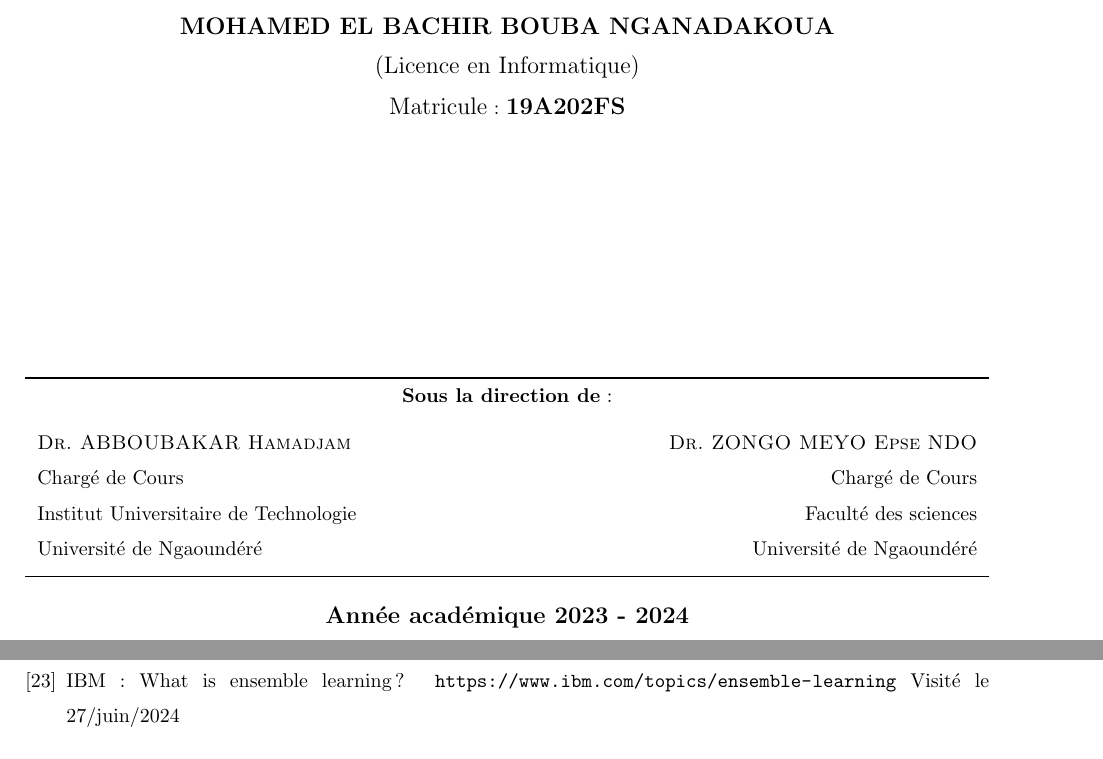
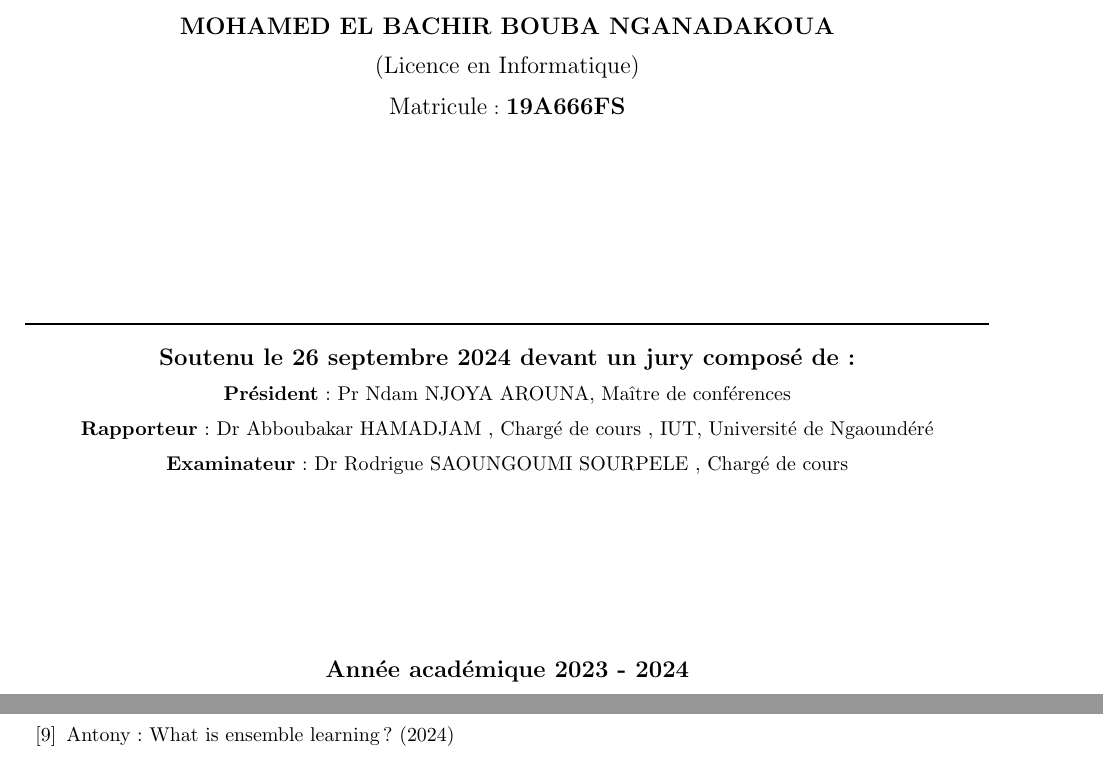
Before and after one commit to mohamedelbachir/my-master-thesis, a LaTeX document (memoire_bak.tex, which reads bibliographie.bib, chapters/title.tex): two parts of pages 1 and 65 of 67 before the commit and two parts of pages 1 and 64 of 66 after it, joined at a grey line, cut so that both start at the same text. Compiled offline with pdfLaTeX.

Commit message:
some file added

```diff
--- a/bibliographie.bib
+++ b/bibliographie.bib
@@ -45,13 +47,12 @@
-	title = {Artificial Neural Networks and its Applications},
-	howpublished = "\url{https://www.geeksforgeeks.org/artificial-neural-networks-and-its-applications/} Visité le 27/juin/2024",
 }
+%howpublished = "\url{https://www.geeksforgeeks.org/artificial-neural-networks-and-its-applications/} Visité le 27/juin/2024",
+@misc{ensIBM,
+	author = {Antony},
+	year={2024},
+	title = {What is ensemble learning ? },
 
-@misc{ensIBM,
-	author = {IBM},
-	title = {What is ensemble learning ? },
-	howpublished = "\url{https://www.ibm.com/topics/ensemble-learning} Visité le 27/juin/2024",
 }
-
+%howpublished = "\url{https://www.ibm.com/topics/ensemble-learning} Visité le 27/juin/2024",
 @article{dasarathy1979,
 	title={A composite classifier system design: Concepts and methodology},
 	author={Dasarathy, Belur V and Sheela, BV},
--- a/chapters/title.tex
+++ b/chapters/title.tex
@@ -65,22 +65,29 @@
 	\end{large}
 	\begin{normalsize}
 		\vspace{0.1cm}
-		{\large Matricule} : \textbf{{\large 19A202FS}}\\
+		{\large Matricule} : \textbf{{\large 19A666FS}}\\
 		%\vspace{0.5cm}
-
 	\end{normalsize}
 \end{center}
 \vfill
 \rule{\textwidth}{1pt}
-{\textbf{Sous la direction de}}:\\[0.5cm]
-\begin{tabularx}{\textwidth}{lXr}
-	\sc{Dr. ABBOUBAKAR Hamadjam} & & \sc{Dr. ZONGO MEYO Epse NDO} \\[0.2cm]
-	Chargé de Cours &  &  Chargé de Cours\\[0.2cm]
-	Institut Universitaire de Technologie & & Faculté des sciences \\[0.2cm]
-	Université de Ngaoundéré & & Université de Ngaoundéré \\[0.2cm]
-\end{tabularx}
-\vspace{0.4cm}
-\rule{\textwidth}{0.5pt}
+\begin{center}
+		\textbf{\large{Soutenu le 26 septembre 2024 devant un jury composé de :}} \\[0.2cm]
+		\textbf{Président}: Pr Ndam NJOYA AROUNA, Maître de conférences \\[0.2cm]
+		\textbf{Rapporteur}: Dr Abboubakar HAMADJAM , Chargé de cours , IUT, Université de Ngaoundéré \\[0.2cm]
+		\textbf{Examinateur}: Dr Rodrigue SAOUNGOUMI SOURPELE , Chargé de cours\\[0.2cm]
+\end{center}
+\vfill
+%\rule{\textwidth}{1pt}
+%{\textbf{Sous la direction de}}:\\[0.5cm]
+%\begin{tabularx}{\textwidth}{lXr}
+%	\sc{Dr. ABBOUBAKAR Hamadjam} & & \sc{Dr. ZONGO MEYO Epse NDO} \\[0.2cm]
+%	Chargé de Cours &  &  Chargé de Cours\\[0.2cm]
+%	Institut Universitaire de Technologie & & Faculté des sciences \\[0.2cm]
+%	Université de Ngaoundéré & & Université de Ngaoundéré \\[0.2cm]
+%\end{tabularx}
+%\vspace{0.4cm}
+%\rule{\textwidth}{0.5pt}
 
 %Université de Ngaoundéré
 % Author and supervisor
```
Also changed, not shown: graph_modify.png (added), images/architecture.png, images/cas_bresil.png, images/case_correlation.png, images/metric_comparaison.png, images/pred_chikv.jpg, images/pred_chikv.png (added), images/prediction_bresil.png, images/prediction_chad.png, images/prediction_paraguay.png, bibliographie.bib (8 more changed lines), 2 other files.
